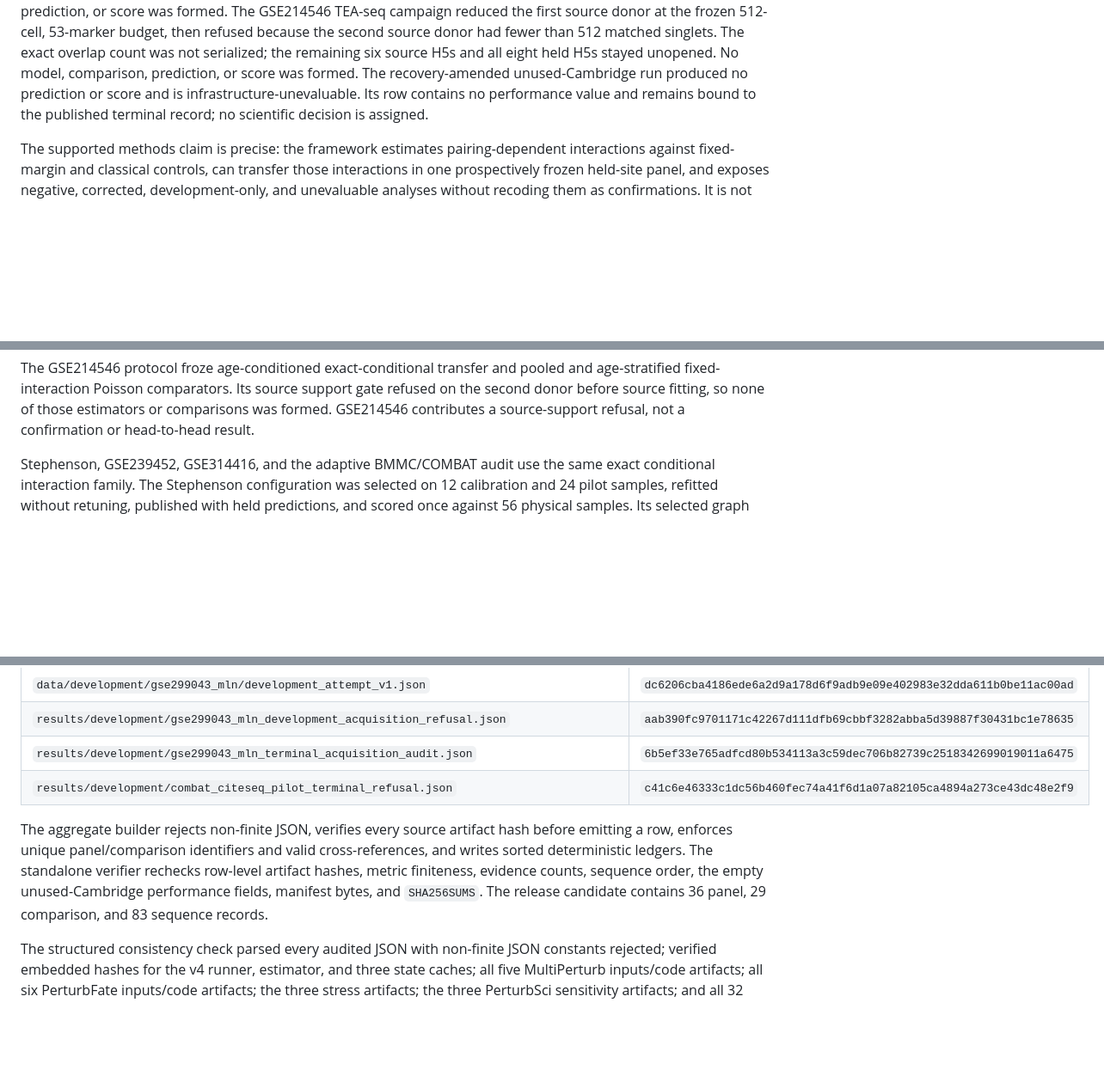
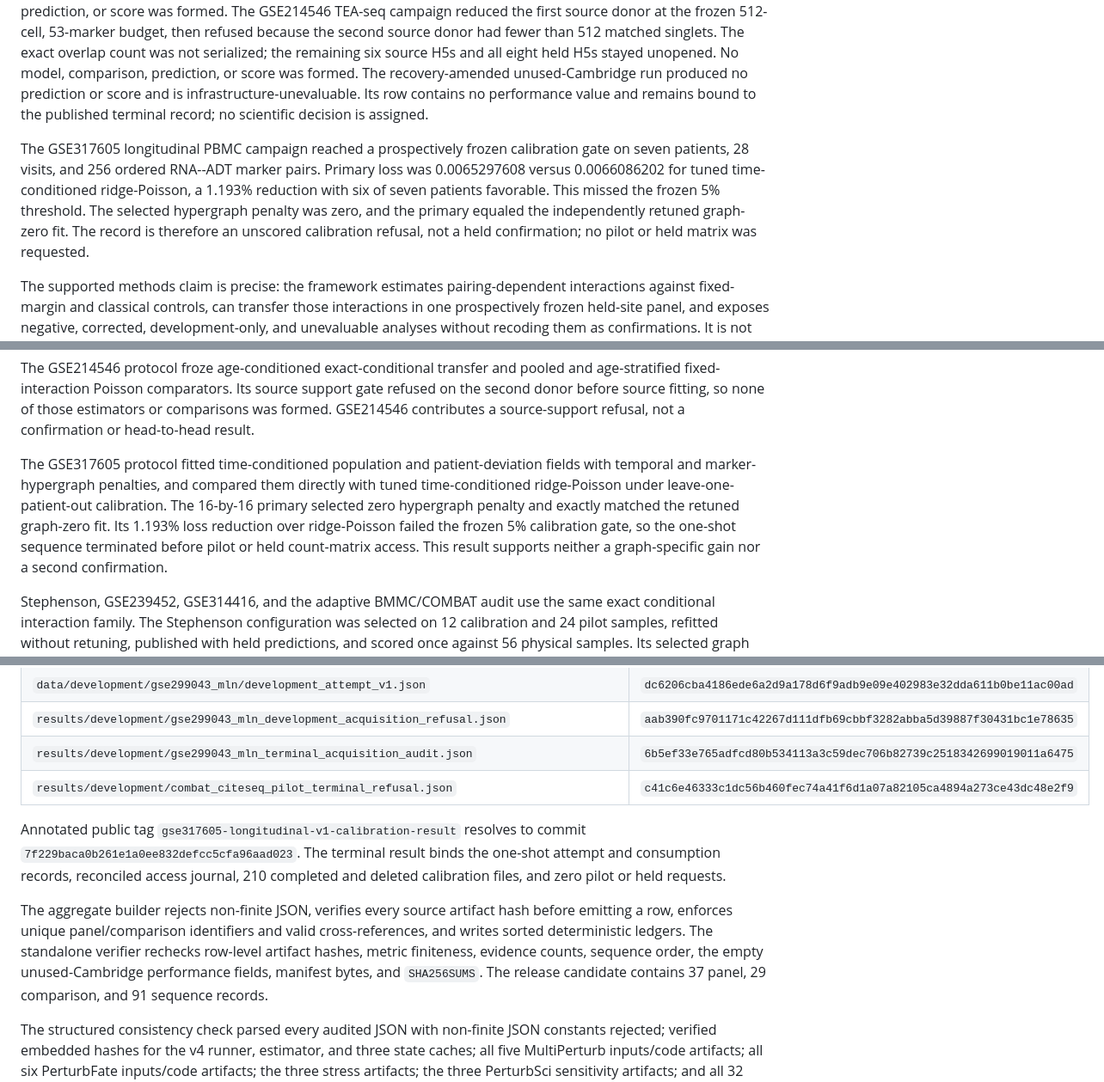
Before and after one commit to sushaan-k/coupling-fields-benchmark, a Markdown page: FINAL_PUBLIC_EVIDENCE_LEDGER.md, 3 parts joined by grey strips. Shown at 86% size. Rendered like a GitHub page; blank space fills up the shorter version.

Commit message:
Publish GSE317605 calibration refusal in benchmark

```diff
--- a/FINAL_PUBLIC_EVIDENCE_LEDGER.md
+++ b/FINAL_PUBLIC_EVIDENCE_LEDGER.md
@@ -76,6 +76,15 @@ produced no prediction or score and is
 infrastructure-unevaluable. Its row contains no performance value and remains
 bound to the published terminal record; no scientific decision is assigned.
 
+The GSE317605 longitudinal PBMC campaign reached a prospectively frozen
+calibration gate on seven patients, 28 visits, and 256 ordered RNA--ADT marker
+pairs. Primary loss was 0.0065297608 versus 0.0066086202 for tuned
+time-conditioned ridge-Poisson, a 1.193% reduction with six of seven patients
+favorable. This missed the frozen 5% threshold. The selected hypergraph penalty
+was zero, and the primary equaled the independently retuned graph-zero fit. The
+record is therefore an unscored calibration refusal, not a held confirmation;
+no pilot or held matrix was requested.
+
 The supported methods claim is precise: the framework estimates
 pairing-dependent interactions against fixed-margin and classical controls,
 can transfer those interactions in one prospectively frozen held-site panel,
@@ -188,6 +198,15 @@ pooled and age-stratified fixed-interaction Poisson comparators. Its source
 support gate refused on the second donor before source fitting, so none of those
 estimators or comparisons was formed. GSE214546 contributes a source-support
 refusal, not a confirmation or head-to-head result.
+
+The GSE317605 protocol fitted time-conditioned population and patient-deviation
+fields with temporal and marker-hypergraph penalties, and compared them directly
+with tuned time-conditioned ridge-Poisson under leave-one-patient-out
+calibration. The 16-by-16 primary selected zero hypergraph penalty and exactly
+matched the retuned graph-zero fit. Its 1.193% loss reduction over ridge-Poisson
+failed the frozen 5% calibration gate, so the one-shot sequence terminated
+before pilot or held count-matrix access. This result supports neither a graph-specific gain
+nor a second confirmation.
 
 Stephenson, GSE239452, GSE314416, and the adaptive BMMC/COMBAT audit use the
 same exact conditional interaction family. The Stephenson configuration was
@@ -309,13 +329,18 @@ Result and terminal-attempt artifact hashes at this snapshot:
 | `results/development/gse299043_mln_terminal_acquisition_audit.json` | `6b5ef33e765adfcd80b534113a3c59dec706b82739c2518342699019011a6475` |
 | `results/development/combat_citeseq_pilot_terminal_refusal.json` | `c41c6e46333c1dc56b460fec74a41f6d1a07a82105ca4894a273ce43dc48e2f9` |
 
+Annotated public tag `gse317605-longitudinal-v1-calibration-result` resolves to
+commit `7f229baca0b261e1a0ee832defcc5cfa96aad023`. The terminal result binds the
+one-shot attempt and consumption records, reconciled access journal, 210
+completed and deleted calibration files, and zero pilot or held requests.
+
 The aggregate builder rejects non-finite JSON, verifies every source artifact
 hash before emitting a row, enforces unique panel/comparison identifiers and
 valid cross-references, and writes sorted deterministic ledgers. The standalone
 verifier rechecks row-level artifact hashes, metric finiteness, evidence counts,
 sequence order, the empty unused-Cambridge performance fields, manifest bytes,
-and `SHA256SUMS`. The release candidate contains 36 panel, 29 comparison, and
-83 sequence records.
+and `SHA256SUMS`. The release candidate contains 37 panel, 29 comparison, and
+91 sequence records.
 
 The structured consistency check parsed every audited JSON with non-finite JSON
 constants rejected; verified embedded hashes for the v4 runner, estimator, and
```
Also changed, not shown: other parts of FINAL_PUBLIC_EVIDENCE_LEDGER.md (+8 -3 lines).
